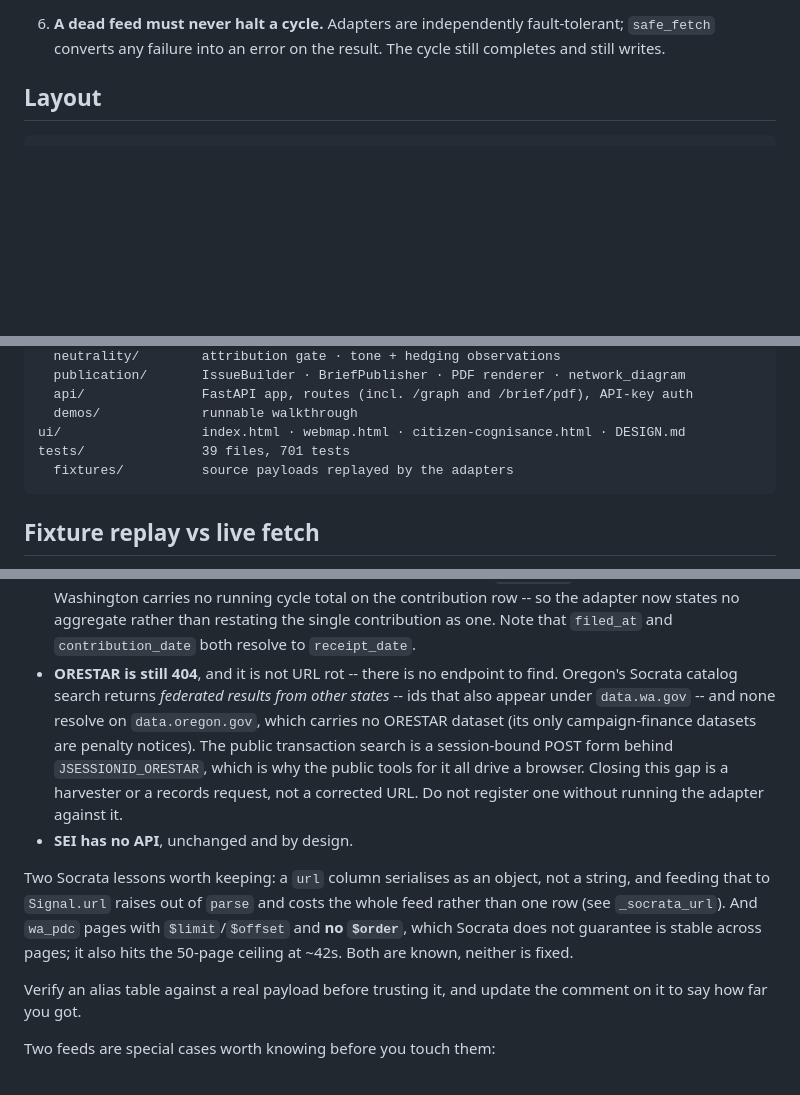
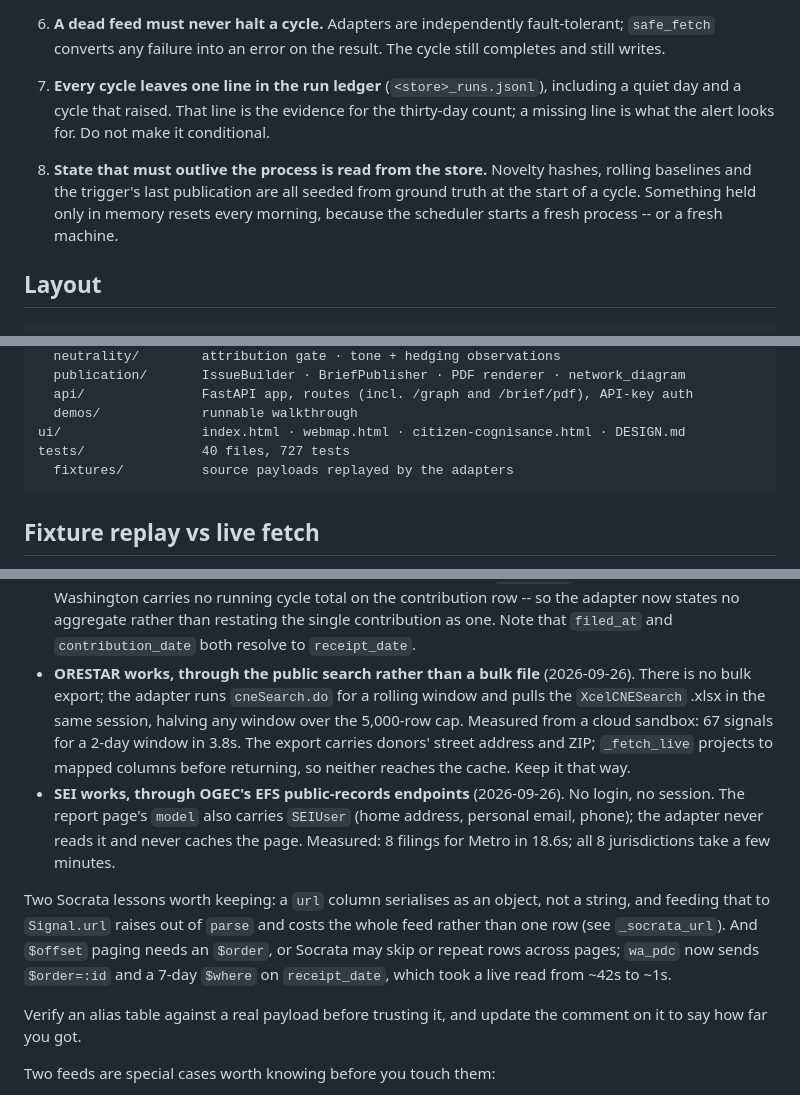
Before and after one commit to CLS-1000/pdx-1i, a Markdown page: CLAUDE.md, 3 parts joined by grey strips. Drawn GitHub-style; blank space fills up the shorter version.

````diff
--- a/CLAUDE.md
+++ b/CLAUDE.md
@@ -48,6 +48,13 @@ engine publishes about real people and institutions.
 6. **A dead feed must never halt a cycle.** Adapters are independently fault-tolerant;
    `safe_fetch` converts any failure into an error on the result. The cycle still
    completes and still writes.
+7. **Every cycle leaves one line in the run ledger** (`<store>_runs.jsonl`), including
+   a quiet day and a cycle that raised. That line is the evidence for the thirty-day
+   count; a missing line is what the alert looks for. Do not make it conditional.
+8. **State that must outlive the process is read from the store.** Novelty hashes,
+   rolling baselines and the trigger's last publication are all seeded from ground
+   truth at the start of a cycle. Something held only in memory resets every morning,
+   because the scheduler starts a fresh process -- or a fresh machine.
 
 ## Layout
 
@@ -74,7 +81,7 @@ src/pdx1/            45 modules
   api/               FastAPI app, routes (incl. /graph and /brief/pdf), API-key auth
   demos/             runnable walkthrough
 ui/                  index.html · webmap.html · citizen-cognisance.html · DESIGN.md
-tests/               39 files, 701 tests
+tests/               40 files, 727 tests
   fixtures/          source payloads replayed by the adapters
 ```
 
@@ -111,22 +118,22 @@ Live probes reach the network from this sandbox. The measured tables are in
   column -- Washington carries no running cycle total on the contribution row -- so the
   adapter now states no aggregate rather than restating the single contribution as one.
   Note that `filed_at` and `contribution_date` both resolve to `receipt_date`.
-- **ORESTAR is still 404**, and it is not URL rot -- there is no endpoint to find.
-  Oregon's Socrata catalog search returns *federated results from other states* -- ids
-  that also appear under `data.wa.gov` -- and none resolve on `data.oregon.gov`, which
-  carries no ORESTAR dataset (its only campaign-finance datasets are penalty notices).
-  The public transaction search is a session-bound POST form behind
-  `JSESSIONID_ORESTAR`, which is why the public tools for it all drive a browser.
-  Closing this gap is a harvester or a records request, not a corrected URL. Do not
-  register one without running the adapter against it.
-- **SEI has no API**, unchanged and by design.
+- **ORESTAR works, through the public search rather than a bulk file** (2026-09-26).
+  There is no bulk export; the adapter runs `cneSearch.do` for a rolling window and
+  pulls the `XcelCNESearch` .xlsx in the same session, halving any window over the
+  5,000-row cap. Measured from a cloud sandbox: 67 signals for a 2-day window in 3.8s.
+  The export carries donors' street address and ZIP; `_fetch_live` projects to mapped
+  columns before returning, so neither reaches the cache. Keep it that way.
+- **SEI works, through OGEC's EFS public-records endpoints** (2026-09-26). No login, no
+  session. The report page's `model` also carries `SEIUser` (home address, personal
+  email, phone); the adapter never reads it and never caches the page. Measured: 8
+  filings for Metro in 18.6s; all 8 jurisdictions take a few minutes.
 
 Two Socrata lessons worth keeping: a `url` column serialises as an object, not a
 string, and feeding that to `Signal.url` raises out of `parse` and costs the whole
-feed rather than one row (see `_socrata_url`). And `wa_pdc` pages with
-`$limit`/`$offset` and **no `$order`**, which Socrata does not guarantee is stable
-across pages; it also hits the 50-page ceiling at ~42s. Both are known, neither is
-fixed.
+feed rather than one row (see `_socrata_url`). And `$offset` paging needs an `$order`,
+or Socrata may skip or repeat rows across pages; `wa_pdc` now sends `$order=:id` and a
+7-day `$where` on `receipt_date`, which took a live read from ~42s to ~1s.
 
 Verify an alias table against a real payload before trusting it, and update the
 comment on it to say how far you got.
````
Also changed, not shown: README.md (+13 -23 lines), SHIPPING.md (+37 -3 lines).
